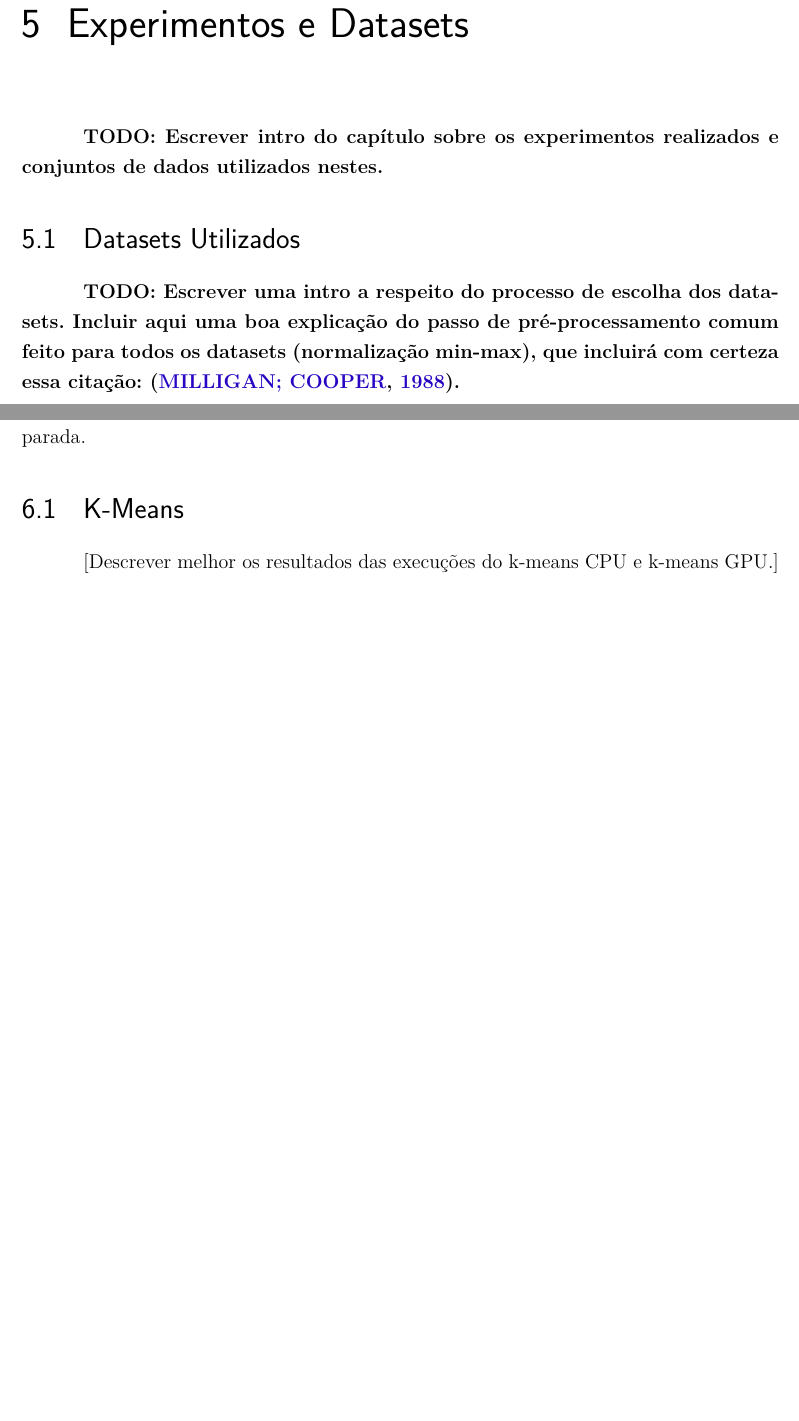
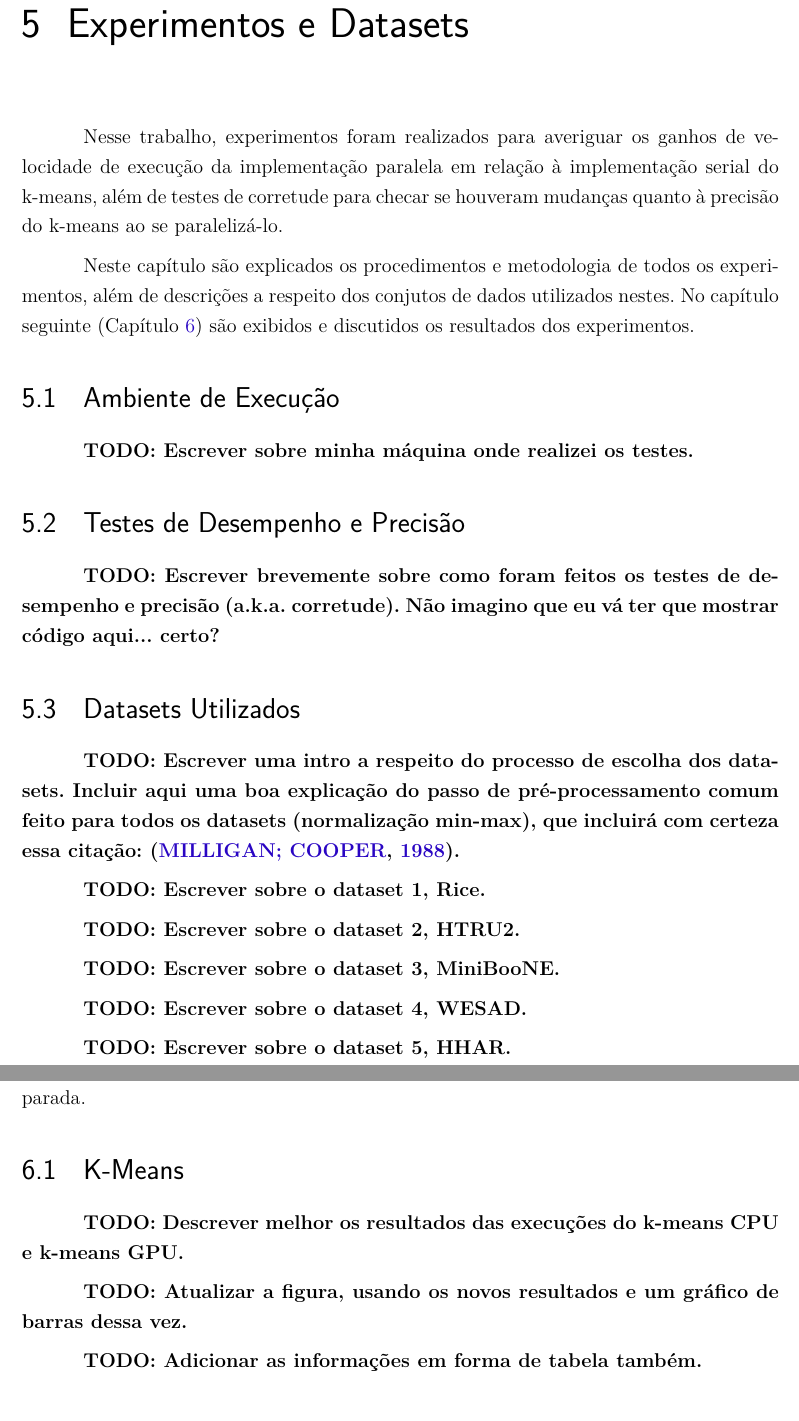
Before and after one commit to vinivosh/ufu-tcc2, a LaTeX thesis (monografia/monografia-main.tex): two parts of pages 43 and 44 of 52, joined at a grey line, cut so that both start at the same text, the shorter picture padded with empty space. The pictures show the PDF file monografia/monografia-main.pdf that the author committed with the source.

Commit message:
Escrever parágrafos introdutórios do capítulo 5 (Experimentos)
Planejar escrita do capítulo 5 e 6 (Resultados)

```diff
--- a/monografia/monografia-main.tex
+++ b/monografia/monografia-main.tex
@@ -1134,13 +1134,25 @@ Nas linhas 1--4 temos, como sempre, a definição de dimensionalidade e tipo das
 \chapter{Experimentos e Datasets}
 \label{chp:exp}
 
-% TODO
-% TODO
-% TODO: Vide abaixo
-% TODO
-% TODO
+Nesse trabalho, experimentos foram realizados para averiguar os ganhos de velocidade de execução da implementação paralela em relação à implementação serial do k-means, além de testes de corretude para checar se houveram mudanças quanto à precisão do k-means ao se paralelizá-lo.
 
-\textbf{TODO: Escrever intro do capítulo sobre os experimentos realizados e conjuntos de dados utilizados nestes.}
+Neste capítulo são explicados os procedimentos e metodologia de todos os experimentos, além de descrições a respeito dos conjutos de dados utilizados nestes. No capítulo seguinte (Capítulo \ref{chp:resultados}) são exibidos e discutidos os resultados dos experimentos.
+
+
+
+% * ####################################
+
+\section{Ambiente de Execução}
+
+\textbf{TODO: Escrever sobre minha máquina onde realizei os testes.}
+
+
+
+% * ####################################
+
+\section{Testes de Desempenho e Precisão}
+
+\textbf{TODO: Escrever brevemente sobre como foram feitos os testes de desempenho e precisão (a.k.a. corretude). Não imagino que eu vá ter que mostrar código aqui... certo?}
 
 
 
@@ -1150,6 +1162,16 @@ Nas linhas 1--4 temos, como sempre, a definição de dimensionalidade e tipo das
 \label{sec:datasets}
 
 \textbf{TODO: Escrever uma intro a respeito do processo de escolha dos datasets. Incluir aqui uma boa explicação do passo de pré-processamento comum feito para todos os datasets (normalização min-max), que incluirá com certeza essa citação: \cite{standardizOfVars1988}.}
+
+\textbf{TODO: Escrever sobre o dataset 1, Rice.}
+
+\textbf{TODO: Escrever sobre o dataset 2, HTRU2.}
+
+\textbf{TODO: Escrever sobre o dataset 3, MiniBooNE.}
+
+\textbf{TODO: Escrever sobre o dataset 4, WESAD.}
+
+\textbf{TODO: Escrever sobre o dataset 5, HHAR.}
 
 
 
@@ -1171,7 +1193,9 @@ Cada versão do algoritmo foi executado diversas vezes no mesmo dataset para que
 \section{K-Means}
 \label{sec:testesDeSpeedup}
 
-[Descrever melhor os resultados das execuções do k-means CPU e k-means GPU.]
+\textbf{TODO: Descrever melhor os resultados das execuções do k-means CPU e k-means GPU.}
+
+\textbf{TODO: Atualizar a figura, usando os novos resultados e um gráfico de barras dessa vez.}
 
 \begin{figure}[h]
   \caption{Tempos de execução média do K-Means}
```
Also changed, not shown: code/examples-and-tests/testsRawResults/comparisons.csv (+1 -1 lines), monografia/monografia-main.pdf, monografia/monografia-main.tex (14 more changed lines).
